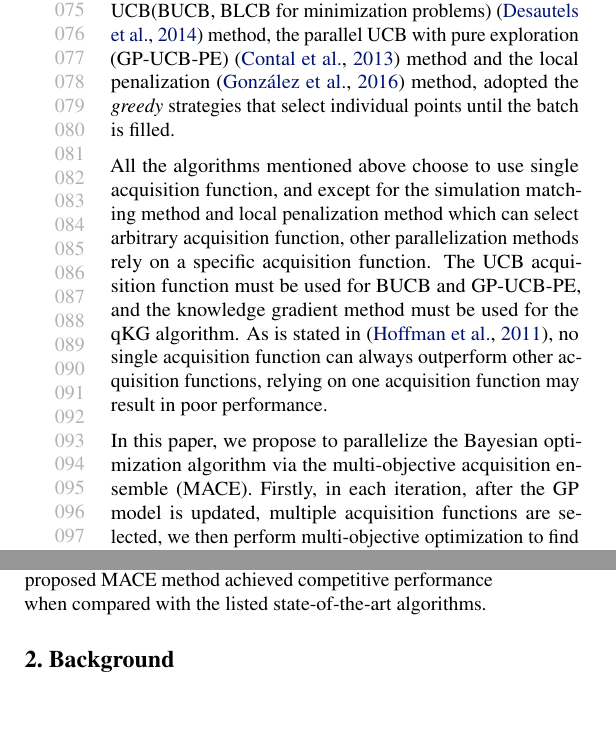
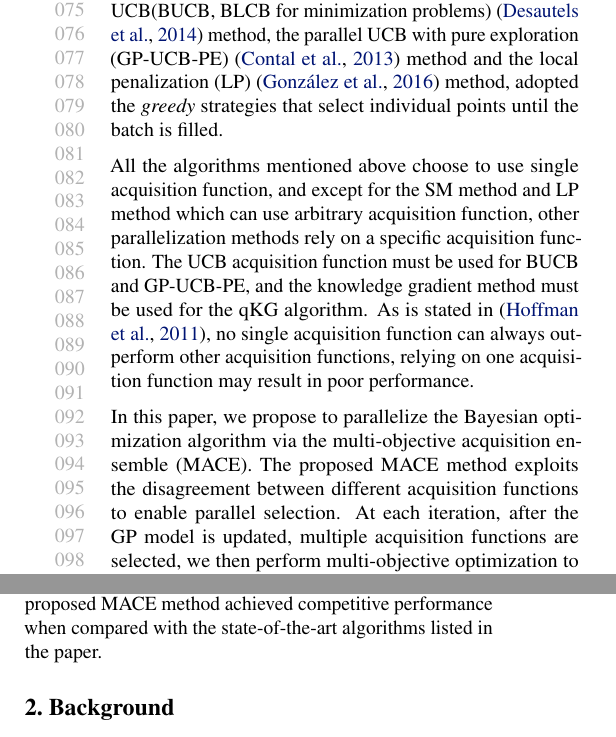
Before and after one commit to Alaya-in-Matrix/MACE, a LaTeX paper (paper/main.tex, which reads paper/intro.tex): two parts of the columns of page 2 of 8, joined at a grey line, cut so that both start at the same text, the shorter picture padded with empty space. Compiled offline with pdfLaTeX.

Commit message:
Paper update

```diff
--- a/paper/intro.tex
+++ b/paper/intro.tex
@@ -75,20 +75,22 @@ works, including the simulation matching (SM)~\cite{azimi2010batch} method, the
 batch-UCB(BUCB, BLCB for minimization
 problems)~\cite{desautels2014parallelizing} method, the parallel UCB with pure
 exploration (GP-UCB-PE)~\cite{contal2013parallel} method and the local
-penalization~\cite{gonzalez2016batch} method, adopted the \emph{greedy}
+penalization (LP)~\cite{gonzalez2016batch} method, adopted the \emph{greedy}
 strategies that select individual points until the batch is filled.
 
 % TODO: Beiefly introduce my algorithm
 All the algorithms mentioned above choose to use single acquisition function,
-and except for the simulation matching method and local penalization method
-which can select arbitrary acquisition function, other parallelization methods
-rely on a specific acquisition function. The UCB acquisition function must be
-used for BUCB and GP-UCB-PE, and the knowledge gradient method must be used for
-the qKG algorithm. As is stated in~\cite{hoffman2011portfolio}, no single
-acquisition function can always outperform other acquisition functions, relying
-on one acquisition function may result in poor performance.
+and except for the SM method and LP method which can use arbitrary acquisition
+function, other parallelization methods rely on a specific acquisition
+function. The UCB acquisition function must be used for BUCB and GP-UCB-PE, and
+the knowledge gradient method must be used for the qKG algorithm. As is stated
+in~\cite{hoffman2011portfolio}, no single acquisition function can always
+outperform other acquisition functions, relying on one acquisition function may
+result in poor performance.
 
 In this paper, we propose to parallelize the Bayesian optimization algorithm
-via the multi-objective acquisition ensemble (MACE). Firstly, in each
-iteration, after the GP model is updated, multiple acquisition functions are
-selected, we then perform multi-objective optimization to find the \emph{Pareto
+via the multi-objective acquisition ensemble (MACE). The proposed MACE method
+exploits the disagreement between different acquisition functions to enable
+parallel selection. At each iteration, after the GP model is updated, multiple
+acquisition functions are selected, we then perform multi-objective
+optimization to find the \emph{Pareto front} (PF) of the acquisition functions.
@@ -102,4 +104,4 @@ design parameters and a class-E power amplifier with twelve design parameters.
 The BLCB method, local penalization method with expected improvement
 acquisition function (EI-LP), qEI methods and qKG methods are compared with
 MACE. The proposed MACE method achieved competitive performance when compared
-with the listed state-of-the-art algorithms.
+with the state-of-the-art algorithms listed in the paper.
```
Also changed, not shown: paper/background.tex (+2 -0 lines), paper/intro.tex (6 more changed lines).
